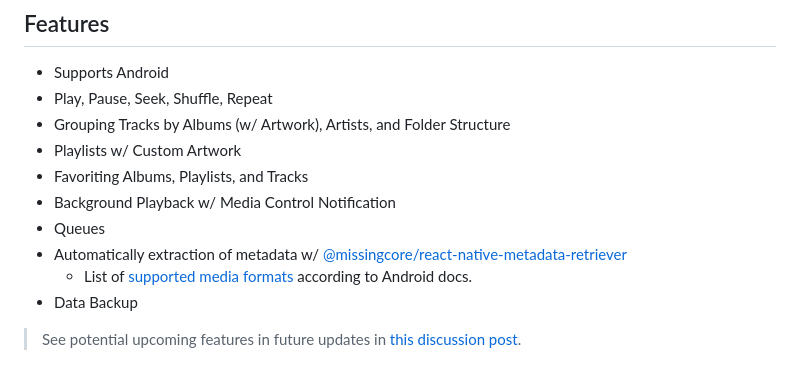
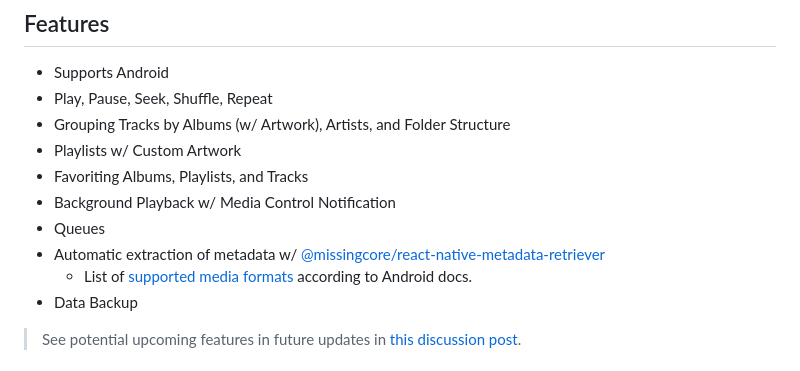
Before and after one commit to MissingCore/Music, a Markdown page: README.md, the part around the change. GitHub-like rendering.

```diff
--- a/README.md
+++ b/README.md
@@ -35,7 +35,7 @@ A Nothing inspired music player (based on design by [Alkid Shuli (alKid)](https:
 - Favoriting Albums, Playlists, and Tracks
 - Background Playback w/ Media Control Notification
 - Queues
-- Automatically extraction of metadata w/ [@missingcore/react-native-metadata-retriever](https://github.com/MissingCore/react-native-metadata-retriever)
+- Automatic extraction of metadata w/ [@missingcore/react-native-metadata-retriever](https://github.com/MissingCore/react-native-metadata-retriever)
   - List of [supported media formats](https://developer.android.com/media/platform/supported-formats#audio-formats) according to Android docs.
 - Data Backup
 
```
Also changed, not shown: CHANGELOG.md (deleted, +0 -42 lines), docs/building-this-app.md (+2 -2 lines), docs/personal-privacy-build.md (+8 -3 lines), docs/assets/personal-privacy-build/remove_sentry_2.png, docs/assets/personal-privacy-build/remove_sentry_3.png.
